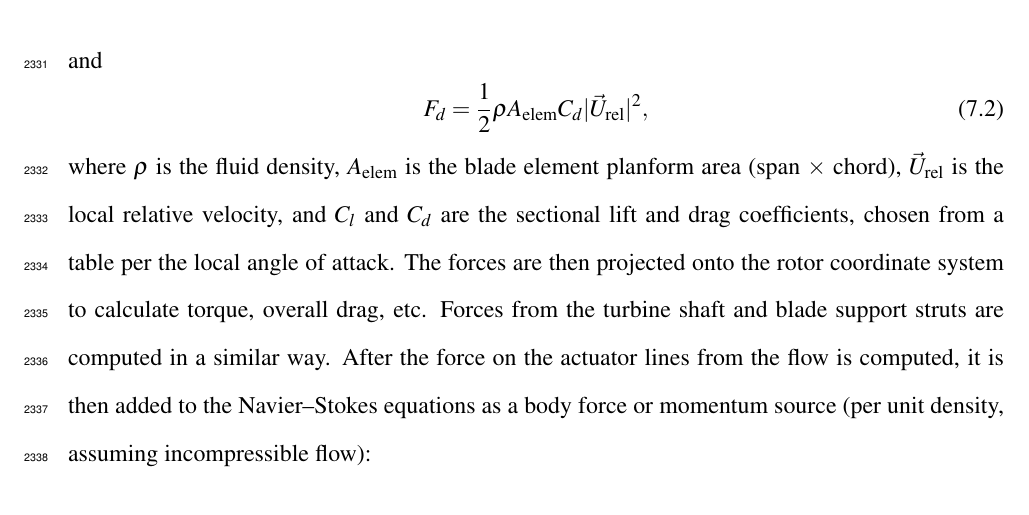
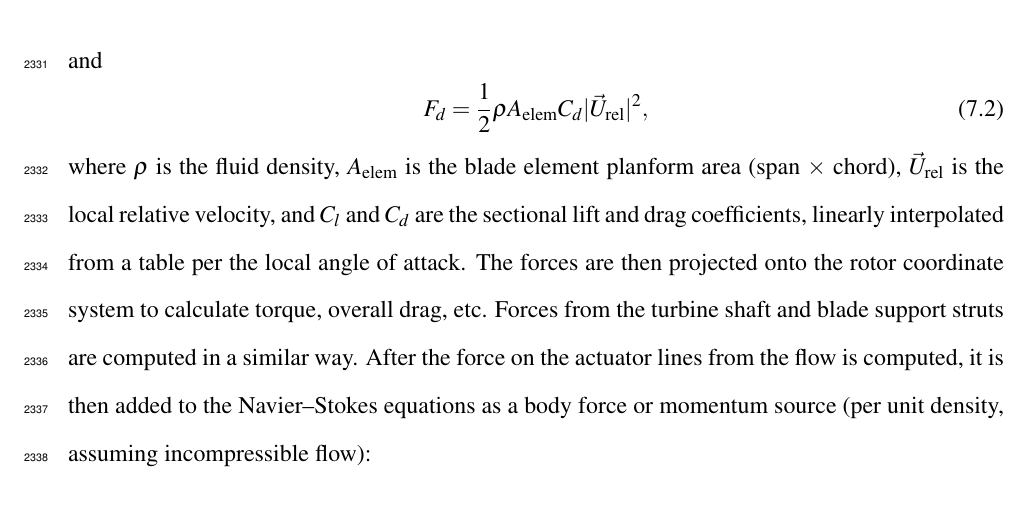
Before and after one commit to petebachant/PhD-thesis, a LaTeX thesis (thesis.tex, which reads chapters/ALM.tex): part of page 121 of 171, cut so that both start at the same text. Compiled offline with pdfLaTeX.

Commit message:
Chosen --> linearly interpolated

```diff
--- a/chapters/ALM.tex
+++ b/chapters/ALM.tex
@@ -86,12 +86,12 @@ and
 where $\rho$ is the fluid density, $A_\mathrm{elem}$ is the blade element
 planform area (span $\times$ chord), $\vec{U}_\mathrm{rel}$ is the local
 relative velocity, and $C_l$ and $C_d$ are the sectional lift and drag
-coefficients, chosen from a table per the local angle of attack. The forces are
-then projected onto the rotor coordinate system to calculate torque, overall
-drag, etc. Forces from the turbine shaft and blade support struts are computed
-in a similar way. After the force on the actuator lines from the flow is
-computed, it is then added to the Navier--Stokes equations as a body force or
-momentum source (per unit density, assuming incompressible flow):
+coefficients, linearly interpolated from a table per the local angle of attack.
+The forces are then projected onto the rotor coordinate system to calculate
+torque, overall drag, etc. Forces from the turbine shaft and blade support
+struts are computed in a similar way. After the force on the actuator lines from
+the flow is computed, it is then added to the Navier--Stokes equations as a body
+force or momentum source (per unit density, assuming incompressible flow):
 \begin{equation}
     \frac{\mathrm{D} \vec{u}}{\mathrm{D} t} = - \frac{1}{\rho} \nabla p + \nu
     \nabla^2 \vec{u} + F_\mathrm{turbine}.
```
